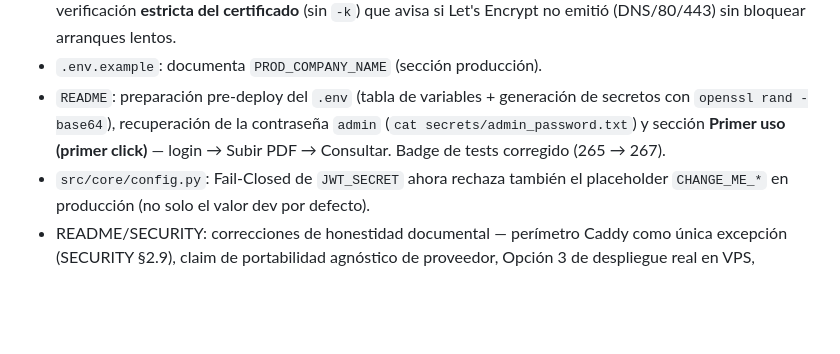
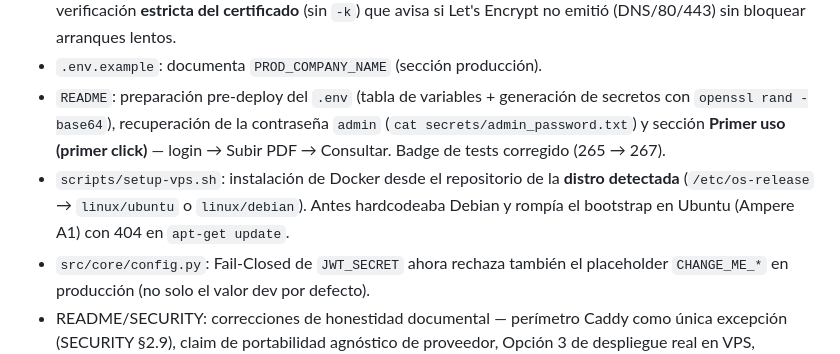
Before and after one commit to agado/khora-nexus-insight, a Markdown page: CHANGELOG.md, the part around the change. Rendered like a GitHub page; blank space fills up the shorter version.

Commit message:
docs(CHANGELOG): sincroniza fix de distro de Docker

```diff
--- a/CHANGELOG.md
+++ b/CHANGELOG.md
@@ -24,6 +24,7 @@
 - `scripts/deploy.sh` + CD: el smoke test valida el **perímetro completo** `https://SERVER_NAME/api/v1/health` a través de Caddy + TLS (retry 120s para el primer arranque), en lugar de `localhost:8000`; tras el alcance, verificación **estricta del certificado** (sin `-k`) que avisa si Let's Encrypt no emitió (DNS/80/443) sin bloquear arranques lentos.
 - `.env.example`: documenta `PROD_COMPANY_NAME` (sección producción).
 - `README`: preparación pre-deploy del `.env` (tabla de variables + generación de secretos con `openssl rand -base64`), recuperación de la contraseña `admin` (`cat secrets/admin_password.txt`) y sección **Primer uso (primer click)** — login → Subir PDF → Consultar. Badge de tests corregido (265 → 267).
+- `scripts/setup-vps.sh`: instalación de Docker desde el repositorio de la **distro detectada** (`/etc/os-release` → `linux/ubuntu` o `linux/debian`). Antes hardcodeaba Debian y rompía el bootstrap en Ubuntu (Ampere A1) con 404 en `apt-get update`.
 - `src/core/config.py`: Fail-Closed de `JWT_SECRET` ahora rechaza también el placeholder `CHANGE_ME_*` en producción (no solo el valor dev por defecto).
 - README/SECURITY: correcciones de honestidad documental — perímetro Caddy como única excepción (SECURITY §2.9), claim de portabilidad agnóstico de proveedor, Opción 3 de despliegue real en VPS, credenciales de producción.
 - README roadmap: H7.1/H7.2/H7.3 marcados como completados; **H7.4 (export .txt + CLI query) marcado como descartado por YAGNI** — nunca se implementó (confirmado en historial, commit `9eadcb5`).
```
